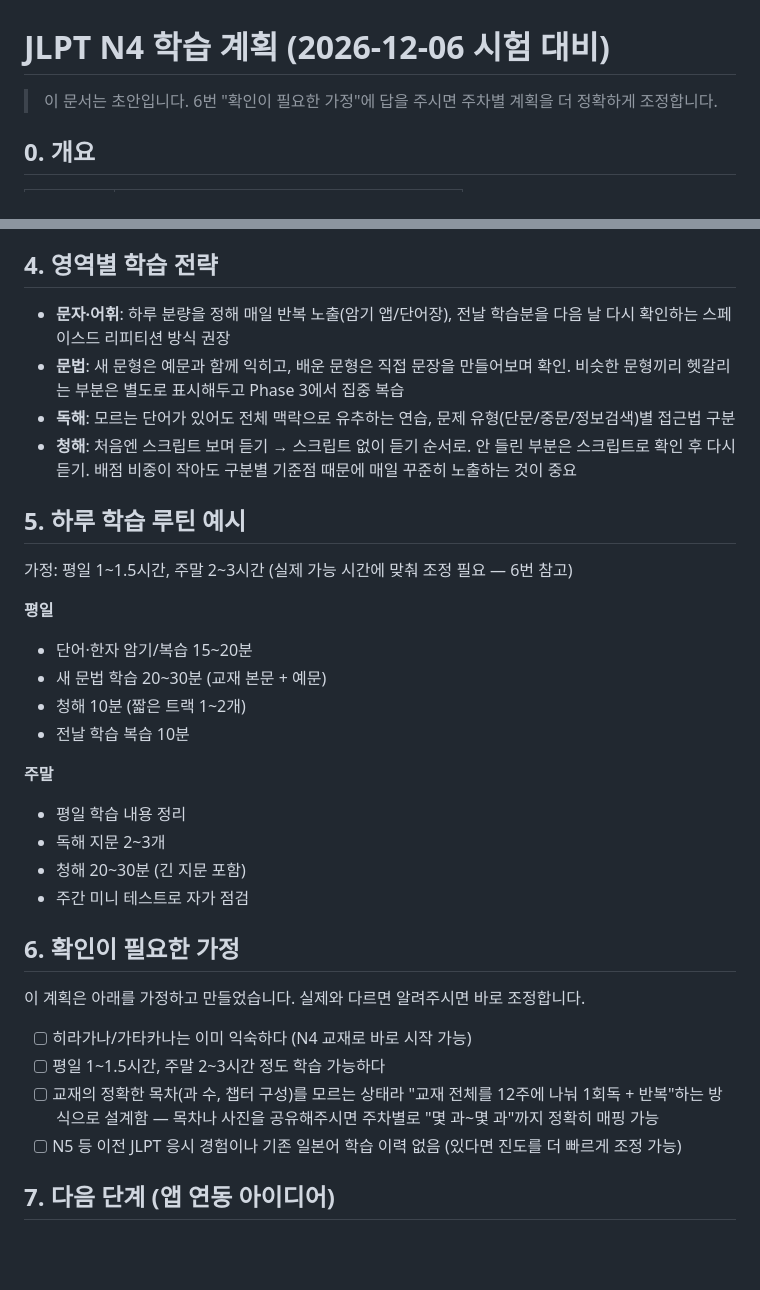
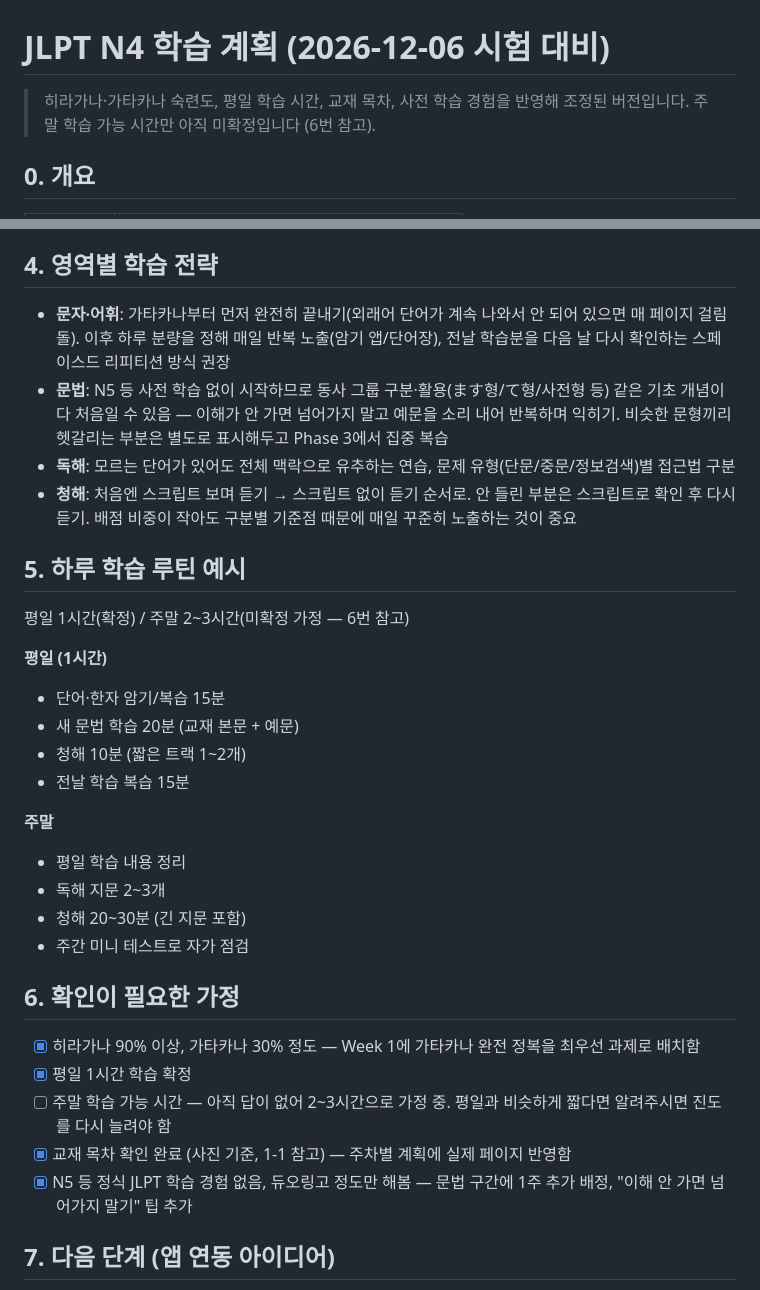
Before and after one commit to korlee88/JLPT_Traning, a Markdown page: STUDY_PLAN.md, 2 parts joined by grey strips. Drawn GitHub-style; blank space fills up the shorter version.

```diff
--- a/STUDY_PLAN.md
+++ b/STUDY_PLAN.md
@@ -1,6 +1,6 @@
 # JLPT N4 학습 계획 (2026-12-06 시험 대비)
 
-> 이 문서는 초안입니다. 6번 "확인이 필요한 가정"에 답을 주시면 주차별 계획을 더 정확하게 조정합니다.
+> 히라가나·가타카나 숙련도, 평일 학습 시간, 교재 목차, 사전 학습 경험을 반영해 조정된 버전입니다. 주말 학습 가능 시간만 아직 미확정입니다 (6번 참고).
 
 ## 0. 개요
 
@@ -56,20 +74,20 @@ N4는 3영역으로 구성됩니다.
 
 ## 4. 영역별 학습 전략
 
-- **문자·어휘**: 하루 분량을 정해 매일 반복 노출(암기 앱/단어장), 전날 학습분을 다음 날 다시 확인하는 스페이스드 리피티션 방식 권장
-- **문법**: 새 문형은 예문과 함께 익히고, 배운 문형은 직접 문장을 만들어보며 확인. 비슷한 문형끼리 헷갈리는 부분은 별도로 표시해두고 Phase 3에서 집중 복습
+- **문자·어휘**: 가타카나부터 먼저 완전히 끝내기(외래어 단어가 계속 나와서 안 되어 있으면 매 페이지 걸림돌). 이후 하루 분량을 정해 매일 반복 노출(암기 앱/단어장), 전날 학습분을 다음 날 다시 확인하는 스페이스드 리피티션 방식 권장
+- **문법**: N5 등 사전 학습 없이 시작하므로 동사 그룹 구분·활용(ます형/て형/사전형 등) 같은 기초 개념이 다 처음일 수 있음 — 이해가 안 가면 넘어가지 말고 예문을 소리 내어 반복하며 익히기. 비슷한 문형끼리 헷갈리는 부분은 별도로 표시해두고 Phase 3에서 집중 복습
 - **독해**: 모르는 단어가 있어도 전체 맥락으로 유추하는 연습, 문제 유형(단문/중문/정보검색)별 접근법 구분
 - **청해**: 처음엔 스크립트 보며 듣기 → 스크립트 없이 듣기 순서로. 안 들린 부분은 스크립트로 확인 후 다시 듣기. 배점 비중이 작아도 구분별 기준점 때문에 매일 꾸준히 노출하는 것이 중요
 
 ## 5. 하루 학습 루틴 예시
 
-가정: 평일 1~1.5시간, 주말 2~3시간 (실제 가능 시간에 맞춰 조정 필요 — 6번 참고)
+평일 1시간(확정) / 주말 2~3시간(미확정 가정 — 6번 참고)
 
-**평일**
-- 단어·한자 암기/복습 15~20분
-- 새 문법 학습 20~30분 (교재 본문 + 예문)
+**평일 (1시간)**
+- 단어·한자 암기/복습 15분
+- 새 문법 학습 20분 (교재 본문 + 예문)
 - 청해 10분 (짧은 트랙 1~2개)
-- 전날 학습 복습 10분
+- 전날 학습 복습 15분
 
 **주말**
 - 평일 학습 내용 정리
@@ -79,12 +97,11 @@ N4는 3영역으로 구성됩니다.
 
 ## 6. 확인이 필요한 가정
 
-이 계획은 아래를 가정하고 만들었습니다. 실제와 다르면 알려주시면 바로 조정합니다.
-
-- [ ] 히라가나/가타카나는 이미 익숙하다 (N4 교재로 바로 시작 가능)
-- [ ] 평일 1~1.5시간, 주말 2~3시간 정도 학습 가능하다
-- [ ] 교재의 정확한 목차(과 수, 챕터 구성)를 모르는 상태라 "교재 전체를 12주에 나눠 1회독 + 반복"하는 방식으로 설계함 — 목차나 사진을 공유해주시면 주차별로 "몇 과~몇 과"까지 정확히 매핑 가능
-- [ ] N5 등 이전 JLPT 응시 경험이나 기존 일본어 학습 이력 없음 (있다면 진도를 더 빠르게 조정 가능)
+- [x] 히라가나 90% 이상, 가타카나 30% 정도 — Week 1에 가타카나 완전 정복을 최우선 과제로 배치함
+- [x] 평일 1시간 학습 확정
+- [ ] 주말 학습 가능 시간 — 아직 답이 없어 2~3시간으로 가정 중. 평일과 비슷하게 짧다면 알려주시면 진도를 다시 늘려야 함
+- [x] 교재 목차 확인 완료 (사진 기준, 1-1 참고) — 주차별 계획에 실제 페이지 반영함
+- [x] N5 등 정식 JLPT 학습 경험 없음, 듀오링고 정도만 해봄 — 문법 구간에 1주 추가 배정, "이해 안 가면 넘어가지 말기" 팁 추가
 
 ## 7. 다음 단계 (앱 연동 아이디어)
 
```
Also changed, not shown: other parts of STUDY_PLAN.md (+33 -15 lines).
